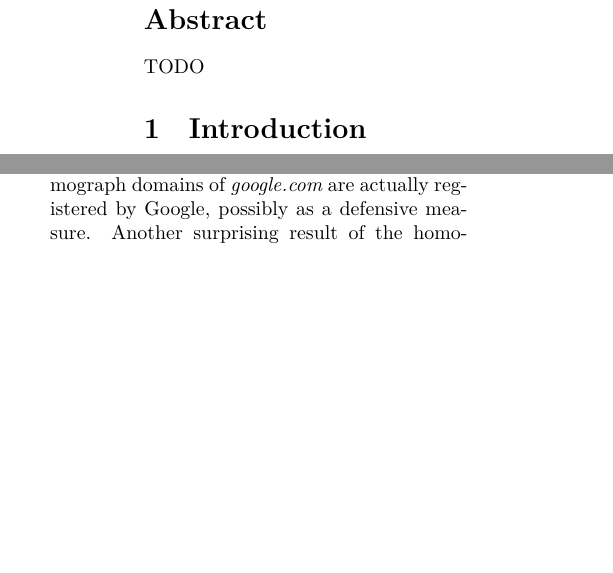
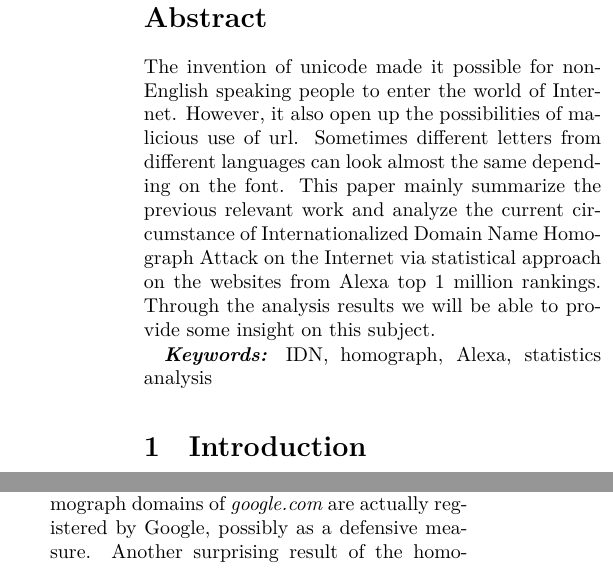
Before and after one commit to jsidrach/idn-homograph-attack, a LaTeX document (docs/paper.tex): two parts of the columns of pages 1 and 4 of 6, joined at a grey line, cut so that both start at the same text, the shorter picture padded with empty space. Compiled offline with XeLaTeX.

Commit message:
Abstract + keyword

```diff
--- a/docs/paper.tex
+++ b/docs/paper.tex
@@ -1,5 +1,8 @@
 \documentclass[letterpaper,twocolumn,10pt]{article}
 \usepackage{url,epsfig}
+\providecommand{\keywords}[1]{\textbf{\textit{Keywords:}} #1}
+
+
 \begin{document}
 
 % Don't output date
@@ -27,7 +30,11 @@ University of California San Diego
 
 \maketitle
 
-\abstract{TODO}
+\abstract{
+The invention of unicode made it possible for non-English speaking people to enter the world of Internet. However, it also open up the possibilities of malicious use of url. Sometimes different letters from different languages can look almost the same depending on the font. This paper mainly summarize the previous relevant work and analyze the current circumstance of Internationalized Domain Name Homograph Attack on the Internet via statistical approach on the websites from Alexa top 1 million rankings. Through the analysis results we will be able to provide some insight on this subject.
+}
+
+\keywords{IDN, homograph, Alexa, statistics analysis} %Maybe more? or reduncdant?
 
 \section{Introduction}
 Domain names were originally designed to only support ASCII characters.
```
Also changed, not shown: docs/paper.tex (3 more changed lines).
